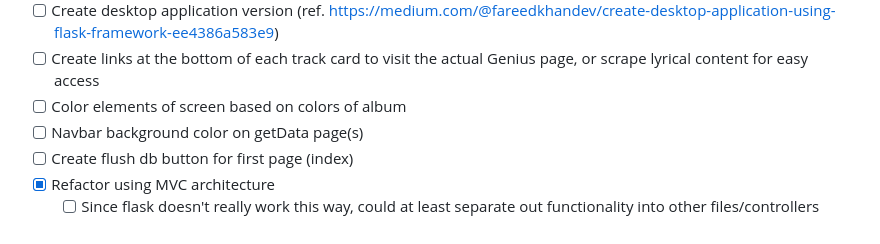
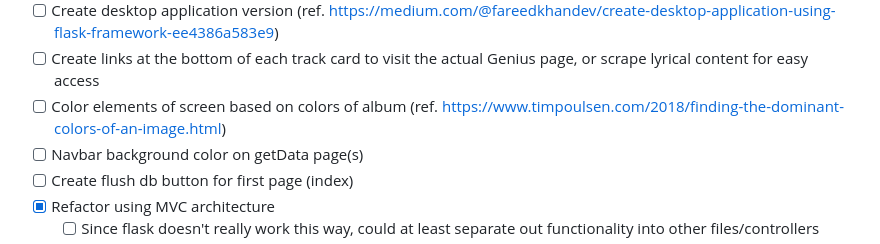
Before and after one commit to mballard29/this-sounds-like, a Markdown page: README.md, the part around the change. GitHub-like rendering.

```diff
--- a/README.md
+++ b/README.md
@@ -50,7 +50,7 @@ Enter a Genius.com page's url for an album or song to search for who created and
 - [ ] Host on a publicly available site OR
 - [ ] Create desktop application version (ref. https://medium.com/@fareedkhandev/create-desktop-application-using-flask-framework-ee4386a583e9)
 - [ ] Create links at the bottom of each track card to visit the actual Genius page, or scrape lyrical content for easy access
-- [ ] Color elements of screen based on colors of album
+- [ ] Color elements of screen based on colors of album (ref. https://www.timpoulsen.com/2018/finding-the-dominant-colors-of-an-image.html)
 - [ ] Navbar background color on getData page(s)
 - [ ] Create flush db button for first page (index)
 - [x] Refactor using MVC architecture
```
